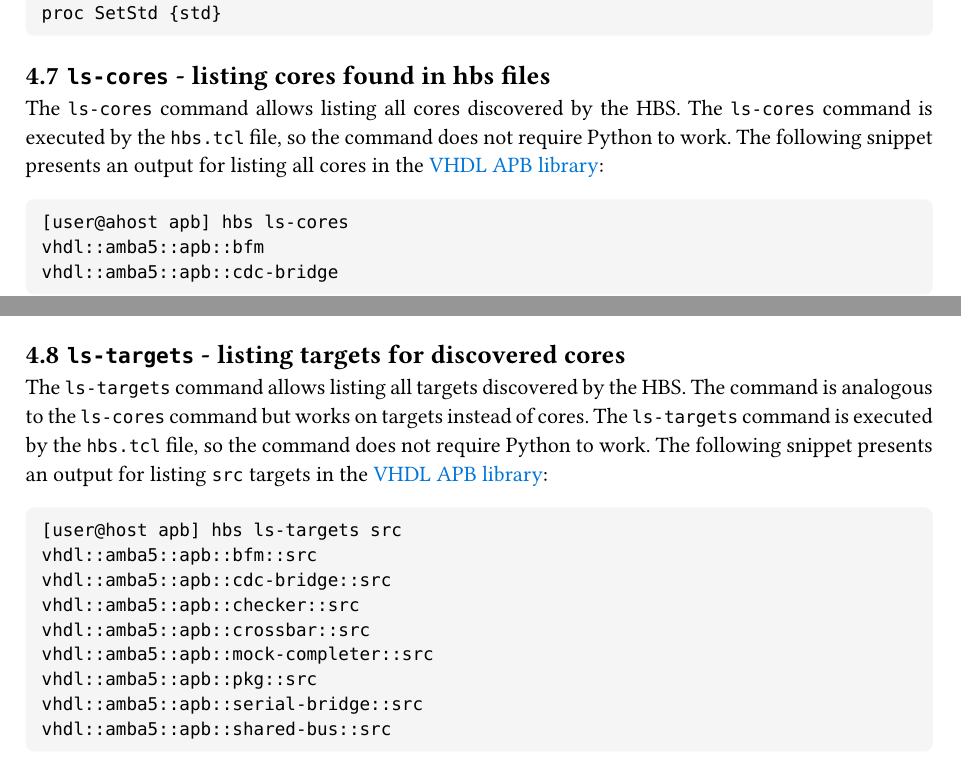
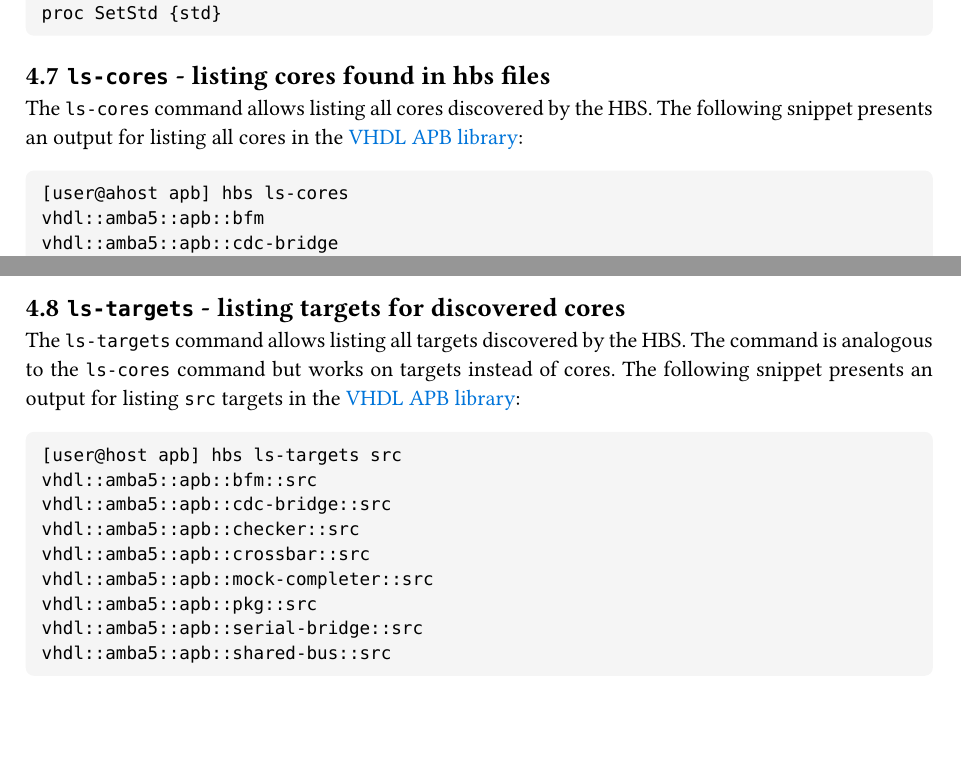
Before and after one commit to m-kru/hbs, a Typst document (user-manual/main.typ, which reads user-manual/commands.typ): two parts of pages 24 and 25 of 33, joined at a grey line, cut so that both start at the same text, the shorter picture padded with empty space. Compiled offline with Typst 0.15.

Commit message:
user-manual: Update commands

````diff
--- a/user-manual/commands.typ
+++ b/user-manual/commands.typ
@@ -84,7 +84,6 @@ proc SetStd {std}
 == `ls-cores` - listing cores found in hbs files
 
 The `ls-cores` command allows listing all cores discovered by the HBS.
-The `ls-cores` command is executed by the `hbs.tcl` file, so the command does not require Python to work.
 The following snippet presents an output for listing all cores in the #link("https://github.com/m-kru/vhdl-amba5/tree/master/apb")[VHDL APB library]:
 ```
 [user@ahost apb] hbs ls-cores
@@ -117,7 +116,6 @@ vhdl::amba5::apb::serial-bridge
 
 The `ls-targets` command allows listing all targets discovered by the HBS.
 The command is analogous to the `ls-cores` command but works on targets instead of cores.
-The `ls-targets` command is executed by the `hbs.tcl` file, so the command does not require Python to work.
 The following snippet presents an output for listing `src` targets in the #link("https://github.com/m-kru/vhdl-amba5/tree/master/apb")[VHDL APB library]:
 ```
 [user@host apb] hbs ls-targets src
@@ -279,7 +275,6 @@ The blow snippet shows an example output for the `version` command.
 == `where` - locating cores definition
 
 The `where` command allows easily locating .hbs files in which given cores are defined
-The `where` command is executed by the `hbs` file, so the command requires Python to work.
 The following snippet presents an example of locating core definition:
 ```
 [user@host vsc8211-tester] hbs where serial-bridge
````
Also changed, not shown: user-manual/hbs-user-manual.pdf, user-manual/commands.typ (2 more changed lines).
